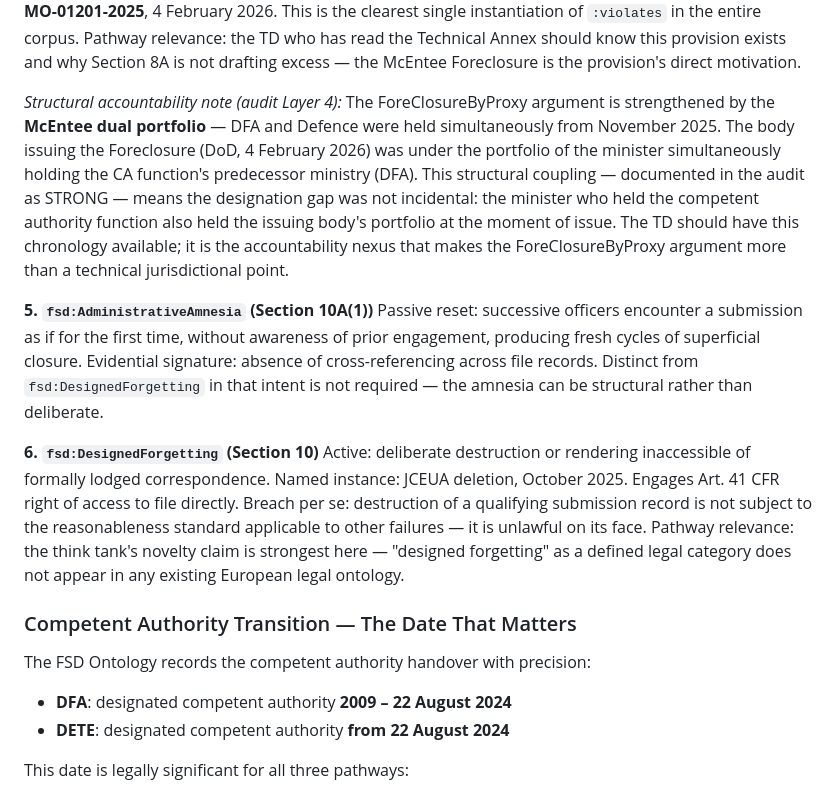
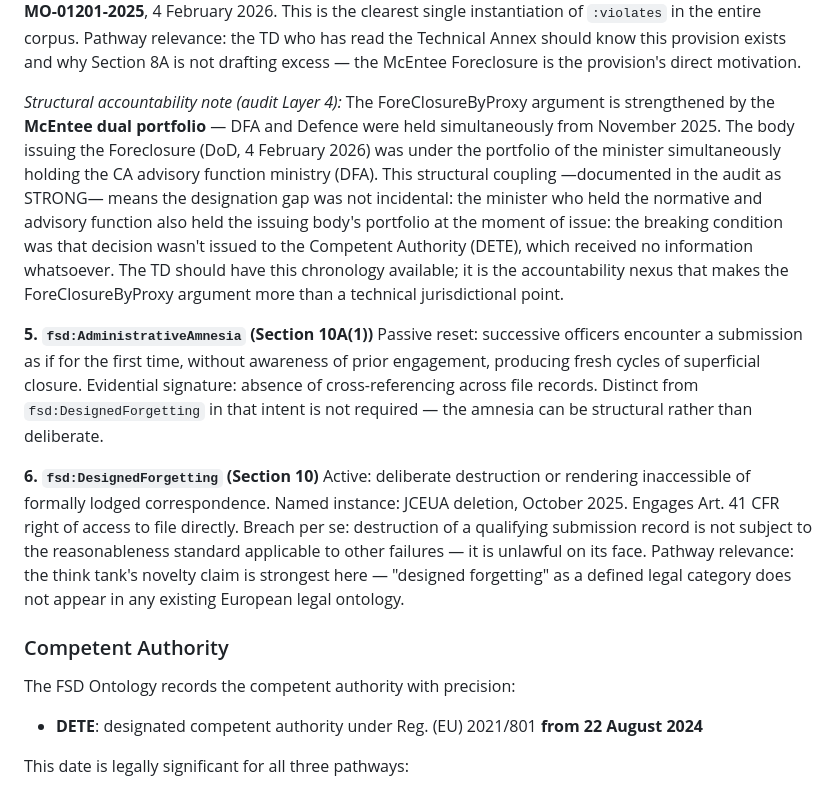
Before and after one commit to dr-bosch/post-hoc, a Markdown page: bill-charter-ontology-pathways-merged.md, the part around the change. Drawn GitHub-style.

```diff
--- a/bill-charter-ontology-pathways-merged.md
+++ b/bill-charter-ontology-pathways-merged.md
@@ -68,7 +68,7 @@ Claiming closure without evaluating the specific submission — asserting, in ef
 **4. `fsd:ForeClosureByProxy` (Section 8A)**
 The most legally precise characterisation of the most recent institutional act in the record. A purported determination by a body that: (i) did not hold the competent authority designation at the time of submission; (ii) relies exclusively on conclusions of a body that also lacked CA designation; and (iii) does not engage formally rebutted conclusions. Named instance: **DOD-MO-01201-2025**, 4 February 2026. This is the clearest single instantiation of `:violates` in the entire corpus. Pathway relevance: the TD who has read the Technical Annex should know this provision exists and why Section 8A is not drafting excess — the McEntee Foreclosure is the provision's direct motivation.
 
-_Structural accountability note (audit Layer 4):_ The ForeClosureByProxy argument is strengthened by the **McEntee dual portfolio** — DFA and Defence were held simultaneously from November 2025. The body issuing the Foreclosure (DoD, 4 February 2026) was under the portfolio of the minister simultaneously holding the CA function's predecessor ministry (DFA). This structural coupling — documented in the audit as STRONG — means the designation gap was not incidental: the minister who held the competent authority function also held the issuing body's portfolio at the moment of issue. The TD should have this chronology available; it is the accountability nexus that makes the ForeClosureByProxy argument more than a technical jurisdictional point.
+_Structural accountability note (audit Layer 4):_ The ForeClosureByProxy argument is strengthened by the **McEntee dual portfolio** — DFA and Defence were held simultaneously from November 2025. The body issuing the Foreclosure (DoD, 4 February 2026) was under the portfolio of the minister simultaneously holding the CA advisory function ministry (DFA). This structural coupling —documented in the audit as STRONG— means the designation gap was not incidental: the minister who held the normative and advisory function also held the issuing body's portfolio at the moment of issue: the breaking condition was that decision wasn't issued to the Competent Authority (DETE), which received no information whatsoever. The TD should have this chronology available; it is the accountability nexus that makes the ForeClosureByProxy argument more than a technical jurisdictional point.
 
 **5. `fsd:AdministrativeAmnesia` (Section 10A(1))**
 Passive reset: successive officers encounter a submission as if for the first time, without awareness of prior engagement, producing fresh cycles of superficial closure. Evidential signature: absence of cross-referencing across file records. Distinct from `fsd:DesignedForgetting` in that intent is not required — the amnesia can be structural rather than deliberate.
@@ -76,11 +76,10 @@ Passive reset: successive officers encounter a submission as if for the first ti
 **6. `fsd:DesignedForgetting` (Section 10)**
 Active: deliberate destruction or rendering inaccessible of formally lodged correspondence. Named instance: JCEUA deletion, October 2025. Engages Art. 41 CFR right of access to file directly. Breach per se: destruction of a qualifying submission record is not subject to the reasonableness standard applicable to other failures — it is unlawful on its face. Pathway relevance: the think tank's novelty claim is strongest here — "designed forgetting" as a defined legal category does not appear in any existing European legal ontology.
 
-### Competent Authority Transition — The Date That Matters
+### Competent Authority
 
-The FSD Ontology records the competent authority handover with precision:
-- **DFA**: designated competent authority **2009 – 22 August 2024**
-- **DETE**: designated competent authority **from 22 August 2024**
+The FSD Ontology records the competent authority with precision:
+- **DETE**: designated competent authority under Reg. (EU) 2021/801 **from 22 August 2024**
 
 This date is legally significant for all three pathways:
 - **TD**: Section 13 (retrospective provision) requires DETE to audit and determine submissions received by DFA before 22 August 2024 within 6 months of commencement. A sponsor pressed on retrospective effect should have this date and its legal basis ready. Note also that the handover gap is not fully resolved in the evidentiary record — the audit marks the DFA 26-year span node as PARTIAL, not STRONG, precisely because the transition produced a period in which neither body had taken formal ownership of the in-tray. This is an open finding, not merely a dateable legal transition.
```
